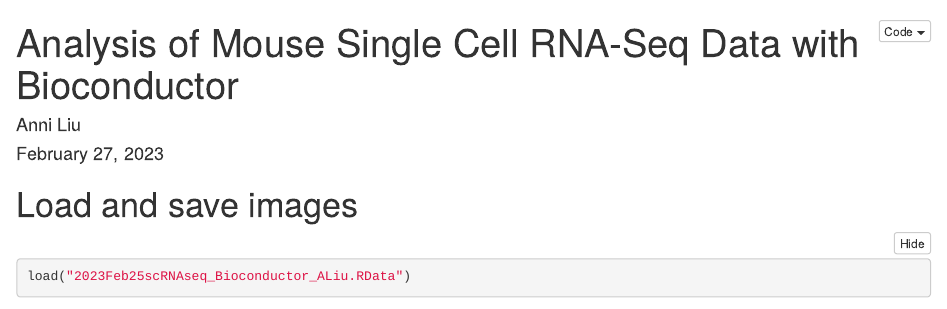
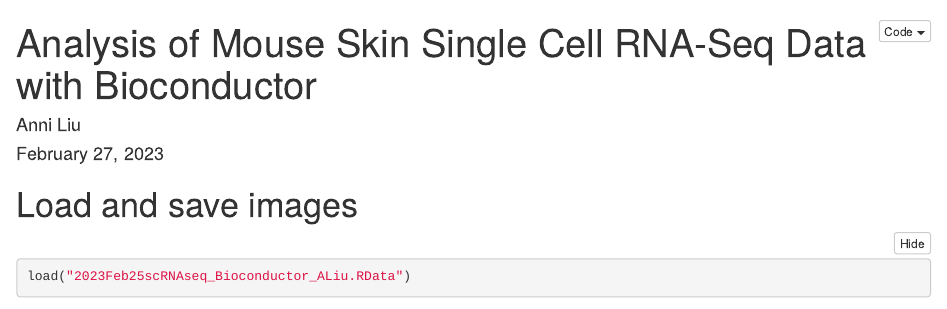
Before and after one commit to ScienceComputing/NGSOmics_Programming, an R Markdown document (SingleCellRNASeq/Bioconductor.Rmd): the page in a window 1100 px wide, from its top. Rendered offline with R 4.5, knitr and Pandoc, with nearby package versions; some code elsewhere in the file could not run offline.

Commit message:
Update Bioconductor.Rmd

```diff
--- a/SingleCellRNASeq/Bioconductor.Rmd
+++ b/SingleCellRNASeq/Bioconductor.Rmd
@@ -1,5 +1,5 @@
 ---
-title: "Analysis of Mouse Single Cell RNA-Seq Data with Bioconductor"
+title: "Analysis of Mouse Skin Single Cell RNA-Seq Data with Bioconductor"
 author: "Anni Liu"
 date: '`r format(Sys.Date(), "%B %d, %Y")`'
 output:
```
